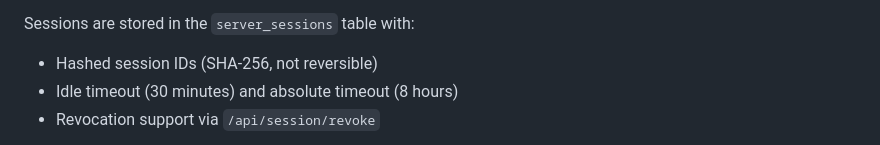
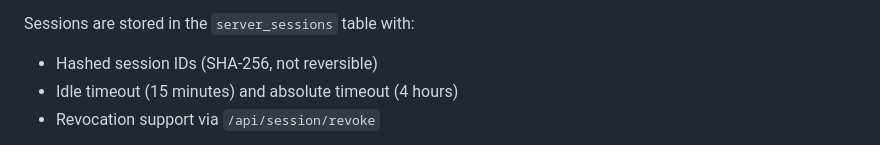
Before and after one commit to PaulinoTech1/Mindful-Money, a Markdown page: docs/TRUST_BOUNDARIES.md, the part around the change. Drawn GitHub-style.

```diff
--- a/docs/TRUST_BOUNDARIES.md
+++ b/docs/TRUST_BOUNDARIES.md
@@ -117,7 +117,7 @@ Session cookies use:
 
 Sessions are stored in the `server_sessions` table with:
 - Hashed session IDs (SHA-256, not reversible)
-- Idle timeout (30 minutes) and absolute timeout (8 hours)
+- Idle timeout (15 minutes) and absolute timeout (4 hours)
 - Revocation support via `/api/session/revoke`
 
 **Note:** Cookie name is `vault_session` (not `__Host-` prefixed). The `__Host-`
```
Also changed, not shown: docs/LOGGING.md (+3 -0 lines), docs/PRODUCTION_READINESS.md (+5 -9 lines).
